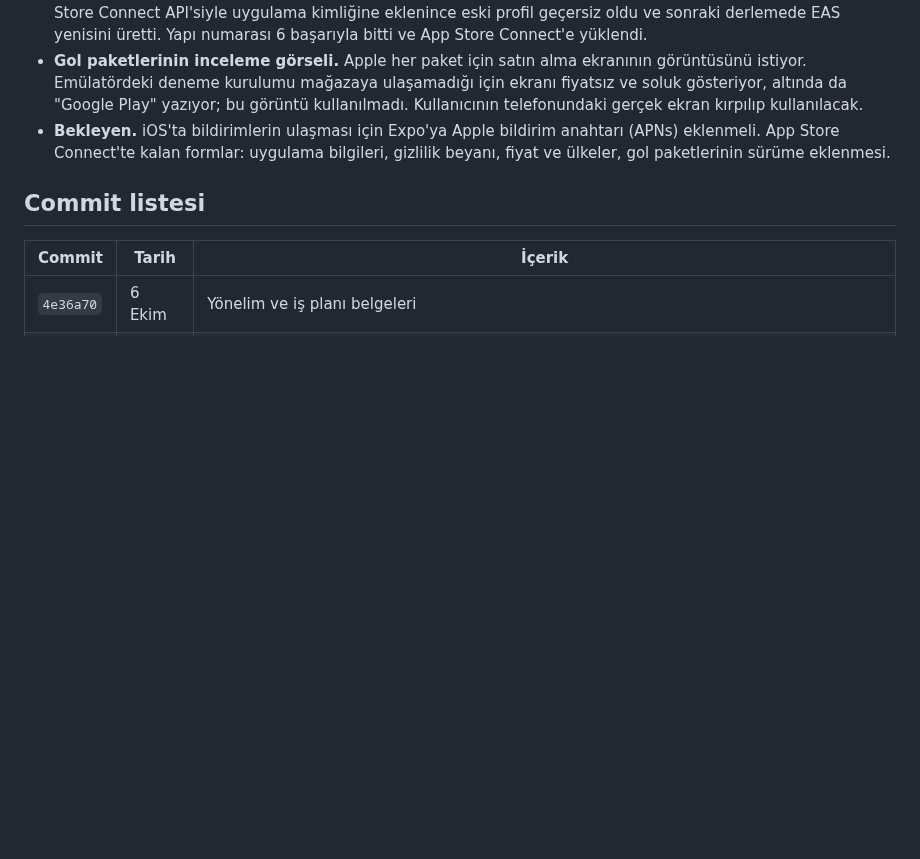
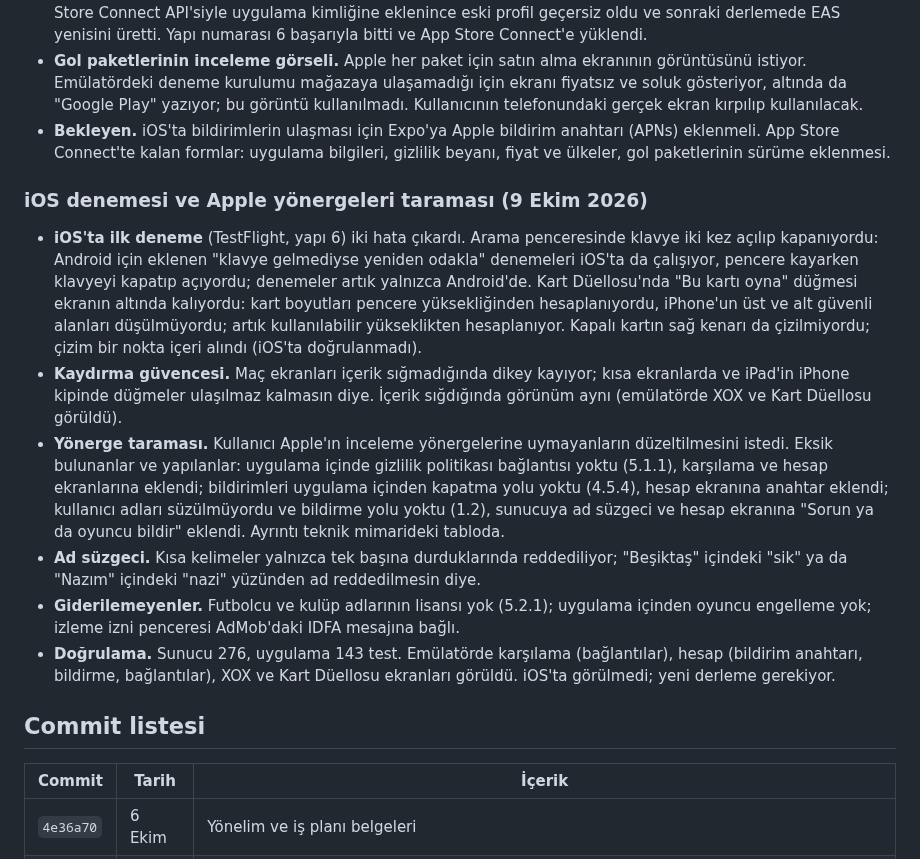
Before and after one commit to yusufemrederinoz/SportsApps, a Markdown page: docs/gelistirme-gunlugu.md, the part around the change. GitHub-like rendering; blank space fills up the shorter version.

```diff
--- a/docs/gelistirme-gunlugu.md
+++ b/docs/gelistirme-gunlugu.md
@@ -908,6 +908,15 @@ Derleme göndermeden, bekleyen arayüz değişiklikleri emülatörde Expo Go ile
 - **Gol paketlerinin inceleme görseli.** Apple her paket için satın alma ekranının görüntüsünü istiyor. Emülatördeki deneme kurulumu mağazaya ulaşamadığı için ekranı fiyatsız ve soluk gösteriyor, altında da "Google Play" yazıyor; bu görüntü kullanılmadı. Kullanıcının telefonundaki gerçek ekran kırpılıp kullanılacak.
 - **Bekleyen.** iOS'ta bildirimlerin ulaşması için Expo'ya Apple bildirim anahtarı (APNs) eklenmeli. App Store Connect'te kalan formlar: uygulama bilgileri, gizlilik beyanı, fiyat ve ülkeler, gol paketlerinin sürüme eklenmesi.
 
+### iOS denemesi ve Apple yönergeleri taraması (9 Ekim 2026)
+
+- **iOS'ta ilk deneme** (TestFlight, yapı 6) iki hata çıkardı. Arama penceresinde klavye iki kez açılıp kapanıyordu: Android için eklenen "klavye gelmediyse yeniden odakla" denemeleri iOS'ta da çalışıyor, pencere kayarken klavyeyi kapatıp açıyordu; denemeler artık yalnızca Android'de. Kart Düellosu'nda "Bu kartı oyna" düğmesi ekranın altında kalıyordu: kart boyutları pencere yüksekliğinden hesaplanıyordu, iPhone'un üst ve alt güvenli alanları düşülmüyordu; artık kullanılabilir yükseklikten hesaplanıyor. Kapalı kartın sağ kenarı da çizilmiyordu; çizim bir nokta içeri alındı (iOS'ta doğrulanmadı).
+- **Kaydırma güvencesi.** Maç ekranları içerik sığmadığında dikey kayıyor; kısa ekranlarda ve iPad'in iPhone kipinde düğmeler ulaşılmaz kalmasın diye. İçerik sığdığında görünüm aynı (emülatörde XOX ve Kart Düellosu görüldü).
+- **Yönerge taraması.** Kullanıcı Apple'ın inceleme yönergelerine uymayanların düzeltilmesini istedi. Eksik bulunanlar ve yapılanlar: uygulama içinde gizlilik politikası bağlantısı yoktu (5.1.1), karşılama ve hesap ekranlarına eklendi; bildirimleri uygulama içinden kapatma yolu yoktu (4.5.4), hesap ekranına anahtar eklendi; kullanıcı adları süzülmüyordu ve bildirme yolu yoktu (1.2), sunucuya ad süzgeci ve hesap ekranına "Sorun ya da oyuncu bildir" eklendi. Ayrıntı teknik mimarideki tabloda.
+- **Ad süzgeci.** Kısa kelimeler yalnızca tek başına durduklarında reddediliyor; "Beşiktaş" içindeki "sik" ya da "Nazım" içindeki "nazi" yüzünden ad reddedilmesin diye.
+- **Giderilemeyenler.** Futbolcu ve kulüp adlarının lisansı yok (5.2.1); uygulama içinden oyuncu engelleme yok; izleme izni penceresi AdMob'daki IDFA mesajına bağlı.
+- **Doğrulama.** Sunucu 276, uygulama 143 test. Emülatörde karşılama (bağlantılar), hesap (bildirim anahtarı, bildirme, bağlantılar), XOX ve Kart Düellosu ekranları görüldü. iOS'ta görülmedi; yeni derleme gerekiyor.
+
 ## Commit listesi
 
 | Commit | Tarih | İçerik |
```
Also changed, not shown: docs/is-plani.md (+3 -1 lines), docs/teknik-mimari.md (+22 -2 lines).
